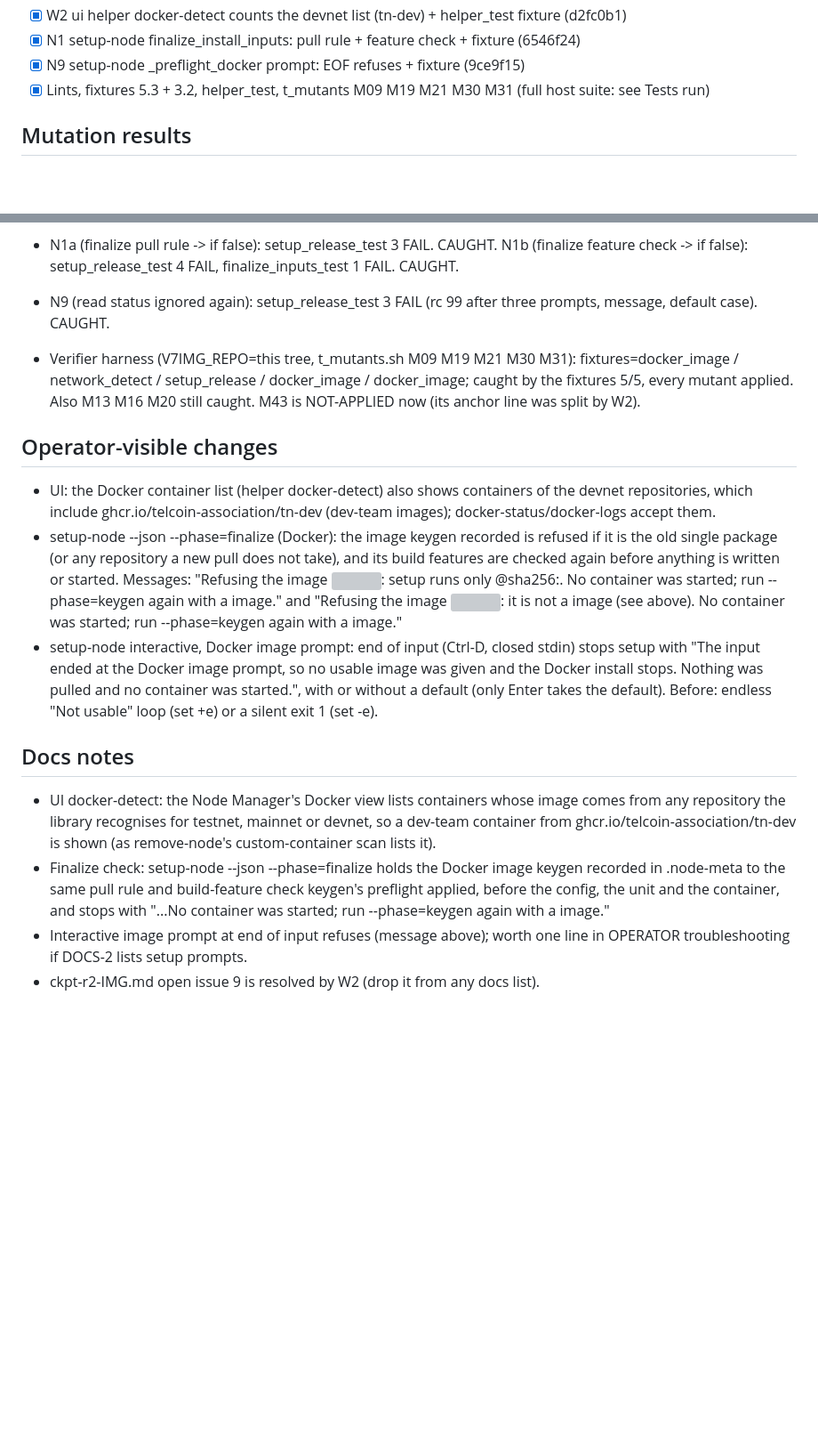
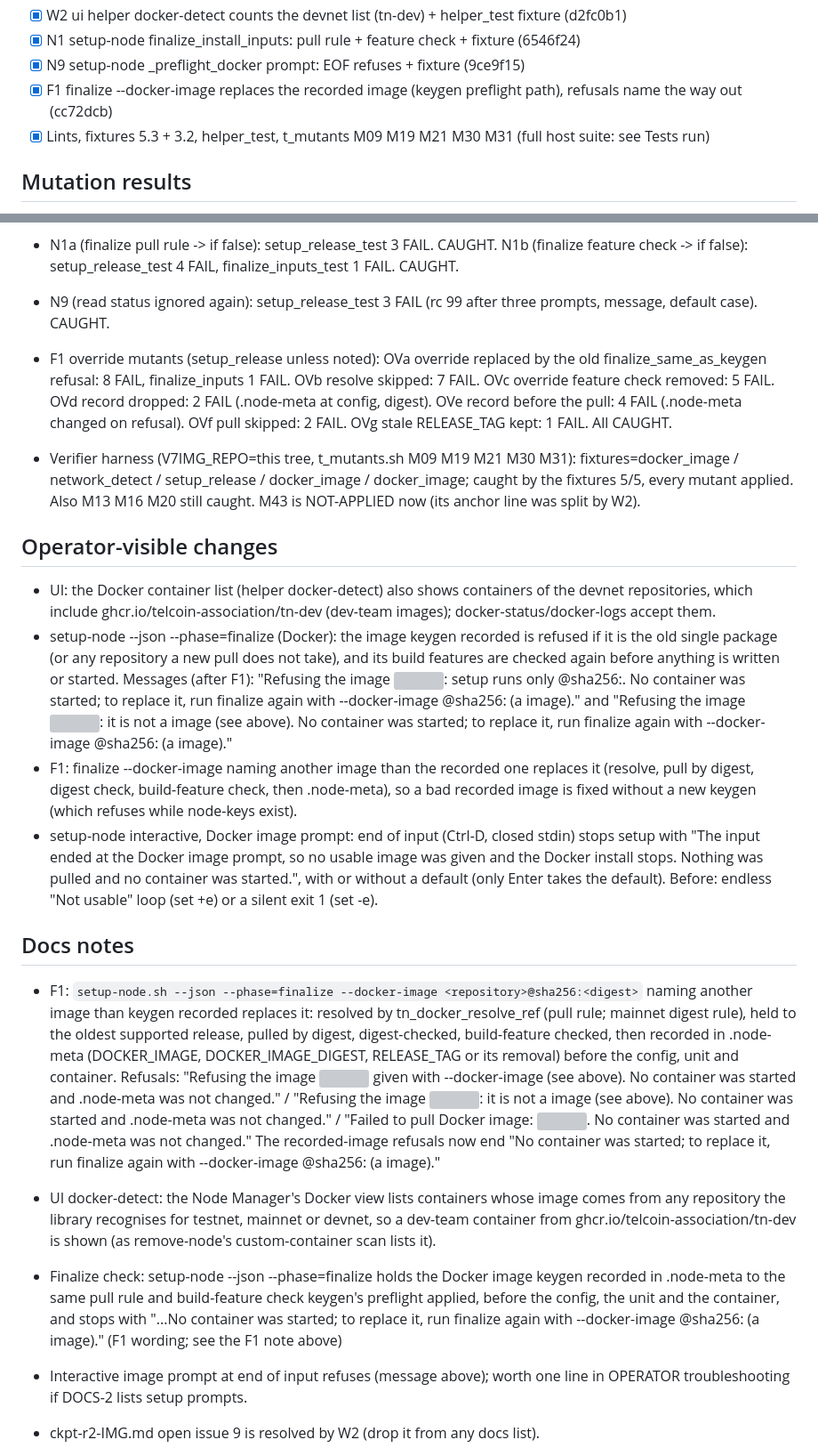
Before and after one commit to Telcoin-Association/tn-node-deployment, a Markdown page: tasks/ckpt-r2-IMG2.md, 2 parts joined by grey strips. Shown at 89% size. GitHub-like rendering; blank space fills up the shorter version; grey boxes are pictures that could not be loaded.

Commit message:
tasks: IMG-2 checkpoint after the finalize override; a lesson on sentinel tools

```diff
--- a/tasks/ckpt-r2-IMG2.md
+++ b/tasks/ckpt-r2-IMG2.md
@@ -11,6 +11,7 @@ V7IMG_REPO pointing here).
 - [x] W2 ui helper docker-detect counts the devnet list (tn-dev) + helper_test fixture (d2fc0b1)
 - [x] N1 setup-node finalize_install_inputs: pull rule + feature check + fixture (6546f24)
 - [x] N9 setup-node _preflight_docker prompt: EOF refuses + fixture (9ce9f15)
+- [x] F1 finalize --docker-image replaces the recorded image (keygen preflight path), refusals name the way out (cc72dcb)
 - [x] Lints, fixtures 5.3 + 3.2, helper_test, t_mutants M09 M19 M21 M30 M31 (full host suite: see Tests run)
 
 ## Mutation results
@@ -24,6 +25,11 @@ V7IMG_REPO pointing here).
 - W2 check (devnet half removed from _docker_tn_names): helper_test 2 FAIL (docker-detect list, docker-status tnd). CAUGHT. Also mainnet half removed (own variant of M43, whose harness anchor no longer matches the split line): 1 FAIL. CAUGHT.
 - N1a (finalize pull rule -> if false): setup_release_test 3 FAIL. CAUGHT. N1b (finalize feature check -> if false): setup_release_test 4 FAIL, finalize_inputs_test 1 FAIL. CAUGHT.
 - N9 (read status ignored again): setup_release_test 3 FAIL (rc 99 after three prompts, message, default case). CAUGHT.
+- F1 override mutants (setup_release unless noted): OVa override replaced by the old
+  finalize_same_as_keygen refusal: 8 FAIL, finalize_inputs 1 FAIL. OVb resolve skipped:
+  7 FAIL. OVc override feature check removed: 5 FAIL. OVd record dropped: 2 FAIL
+  (.node-meta at config, digest). OVe record before the pull: 4 FAIL (.node-meta changed on
+  refusal). OVf pull skipped: 2 FAIL. OVg stale RELEASE_TAG kept: 1 FAIL. All CAUGHT.
 
 - Verifier harness (V7IMG_REPO=this tree, t_mutants.sh M09 M19 M21 M30 M31): fixtures=docker_image / network_detect / setup_release / docker_image / docker_image; caught by the fixtures 5/5, every mutant applied. Also M13 M16 M20 still caught. M43 is NOT-APPLIED now (its anchor line was split by W2).
 
@@ -34,11 +40,15 @@ V7IMG_REPO pointing here).
   images); docker-status/docker-logs accept them.
 - setup-node --json --phase=finalize (Docker): the image keygen recorded is refused if
   it is the old single package (or any repository a new pull does not take), and its
-  build features are checked again before anything is written or started. Messages:
-  "Refusing the image <img>: setup runs only <repo>@sha256:<digest>. No container was
-  started; run --phase=keygen again with a <net> image." and "Refusing the image <img>:
-  it is not a <net> image (see above). No container was started; run --phase=keygen
-  again with a <net> image."
+  build features are checked again before anything is written or started. Messages
+  (after F1): "Refusing the image <img>: setup runs only <repo>@sha256:<digest>. No
+  container was started; to replace it, run finalize again with --docker-image
+  <repo>@sha256:<digest> (a <net> image)." and "Refusing the image <img>: it is not a
+  <net> image (see above). No container was started; to replace it, run finalize again
+  with --docker-image <repo>@sha256:<digest> (a <net> image)."
+- F1: finalize --docker-image naming another image than the recorded one replaces it
+  (resolve, pull by digest, digest check, build-feature check, then .node-meta), so a
+  bad recorded image is fixed without a new keygen (which refuses while node-keys exist).
 - setup-node interactive, Docker image prompt: end of input (Ctrl-D, closed stdin) stops
   setup with "The input ended at the Docker image prompt, so no usable image was given
   and the Docker install stops. Nothing was pulled and no container was started.",
@@ -47,6 +57,18 @@ V7IMG_REPO pointing here).
 
 ## Docs notes
 
+- F1: `setup-node.sh --json --phase=finalize --docker-image <repository>@sha256:<digest>`
+  naming another image than keygen recorded replaces it: resolved by tn_docker_resolve_ref
+  (pull rule; mainnet digest rule), held to the oldest supported release, pulled by
+  digest, digest-checked, build-feature checked, then recorded in .node-meta (DOCKER_IMAGE,
+  DOCKER_IMAGE_DIGEST, RELEASE_TAG or its removal) before the config, unit and container.
+  Refusals: "Refusing the image <img> given with --docker-image (see above). No container
+  was started and .node-meta was not changed." / "Refusing the image <img>: it is not a
+  <net> image (see above). No container was started and .node-meta was not changed." /
+  "Failed to pull Docker image: <img>. No container was started and .node-meta was not
+  changed." The recorded-image refusals now end "No container was started; to replace
+  it, run finalize again with --docker-image <repo>@sha256:<digest> (a <net> image)."
+
 - UI docker-detect: the Node Manager's Docker view lists containers whose image comes
   from any repository the library recognises for testnet, mainnet or devnet, so a
   dev-team container from ghcr.io/telcoin-association/tn-dev is shown (as remove-node's
@@ -54,7 +76,7 @@ V7IMG_REPO pointing here).
 - Finalize check: setup-node --json --phase=finalize holds the Docker image keygen
   recorded in .node-meta to the same pull rule and build-feature check keygen's
   preflight applied, before the config, the unit and the container, and stops with
-  "...No container was started; run --phase=keygen again with a <net> image."
+  "...No container was started; to replace it, run finalize again with --docker-image <repo>@sha256:<digest> (a <net> image)." (F1 wording; see the F1 note above)
 - Interactive image prompt at end of input refuses (message above); worth one line in
   OPERATOR troubleshooting if DOCS-2 lists setup prompts.
 - ckpt-r2-IMG.md open issue 9 is resolved by W2 (drop it from any docs list).
```
Also changed, not shown: other parts of tasks/ckpt-r2-IMG2.md (+24 -0 lines), tasks/lessons.md (+12 -0 lines).
